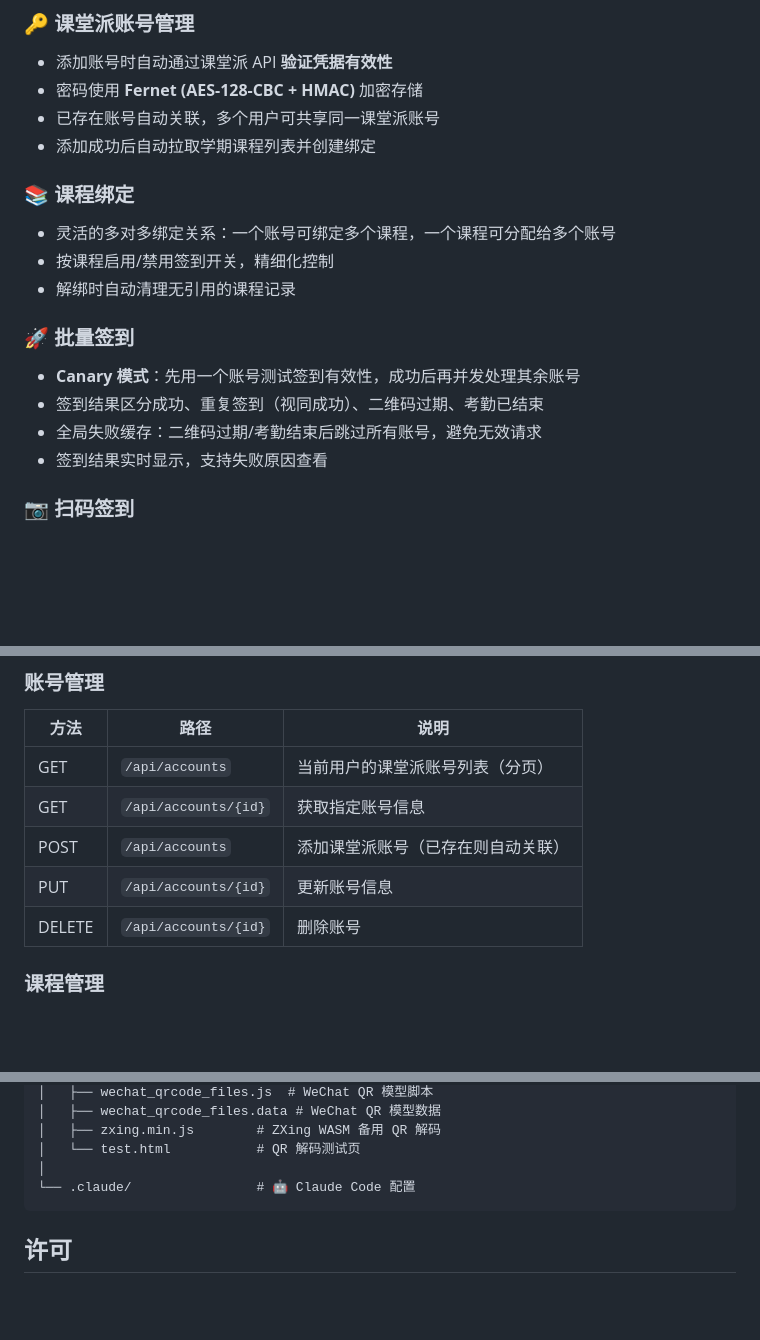
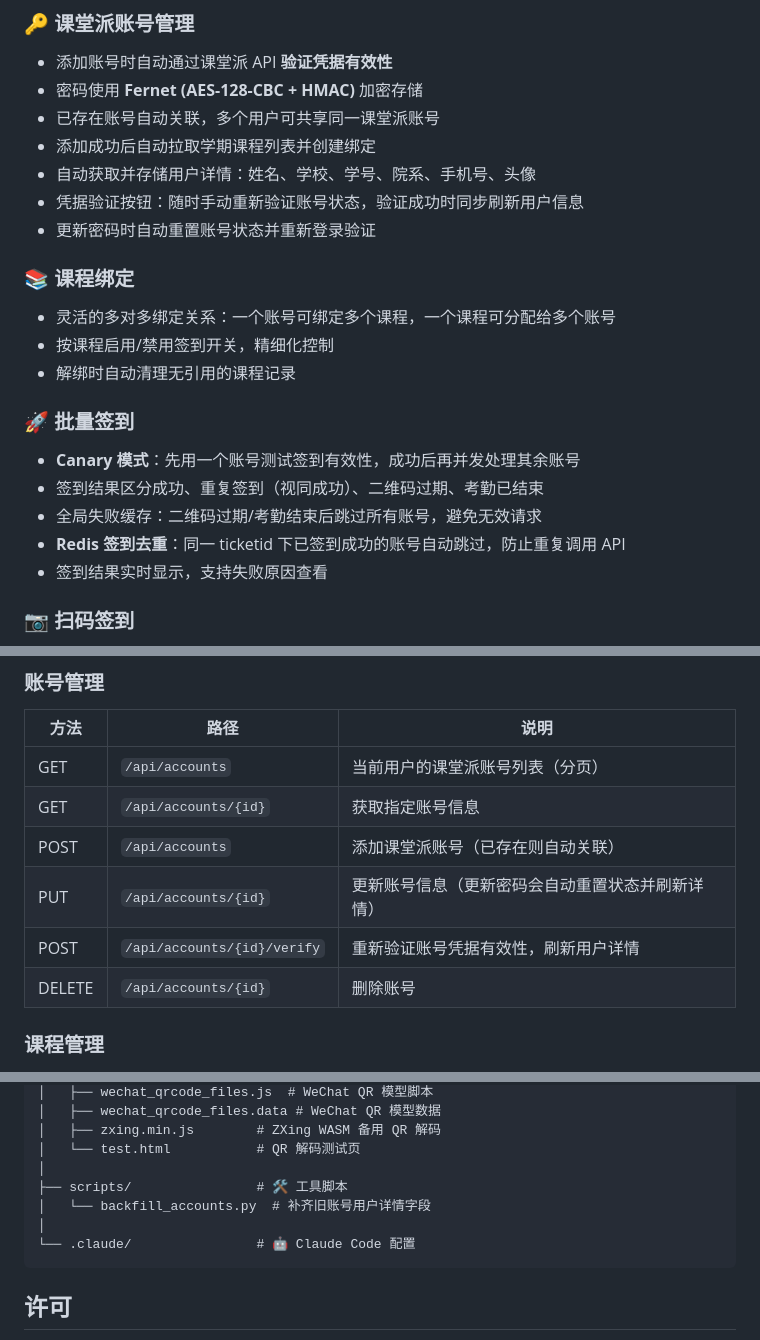
Before and after one commit to Dinosaur-MC/KetangPai-CheckInHelper, a Markdown page: README.md, 3 parts joined by grey strips. Rendered like a GitHub page; blank space fills up the shorter version.

````diff
--- a/README.md
+++ b/README.md
@@ -87,6 +87,9 @@
 - 密码使用 **Fernet (AES-128-CBC + HMAC)** 加密存储
 - 已存在账号自动关联，多个用户可共享同一课堂派账号
 - 添加成功后自动拉取学期课程列表并创建绑定
+- 自动获取并存储用户详情：姓名、学校、学号、院系、手机号、头像
+- 凭据验证按钮：随时手动重新验证账号状态，验证成功时同步刷新用户信息
+- 更新密码时自动重置账号状态并重新登录验证
 
 ### 📚 课程绑定
 
@@ -99,6 +102,7 @@
 - **Canary 模式**：先用一个账号测试签到有效性，成功后再并发处理其余账号
 - 签到结果区分成功、重复签到（视同成功）、二维码过期、考勤已结束
 - 全局失败缓存：二维码过期/考勤结束后跳过所有账号，避免无效请求
+- **Redis 签到去重**：同一 ticketid 下已签到成功的账号自动跳过，防止重复调用 API
 - 签到结果实时显示，支持失败原因查看
 
 ### 📷 扫码签到
@@ -330,7 +335,8 @@ uv run python main.py
 | GET    | `/api/accounts`      | 当前用户的课堂派账号列表（分页）       |
 | GET    | `/api/accounts/{id}` | 获取指定账号信息                   |
 | POST   | `/api/accounts`      | 添加课堂派账号（已存在则自动关联） |
-| PUT    | `/api/accounts/{id}` | 更新账号信息                       |
+| PUT    | `/api/accounts/{id}` | 更新账号信息（更新密码会自动重置状态并刷新详情） |
+| POST   | `/api/accounts/{id}/verify` | 重新验证账号凭据有效性，刷新用户详情 |
 | DELETE | `/api/accounts/{id}` | 删除账号                           |
 
 ### 课程管理
@@ -533,6 +542,9 @@ CheckInHelper/
 │   ├── zxing.min.js        # ZXing WASM 备用 QR 解码
 │   └── test.html           # QR 解码测试页
 │
+├── scripts/                # 🛠️ 工具脚本
+│   └── backfill_accounts.py  # 补齐旧账号用户详情字段
+│
 └── .claude/                # 🤖 Claude Code 配置
 ```
 
````
Also changed, not shown: other parts of README.md (+4 -0 lines), CLAUDE.md (+21 -7 lines).
